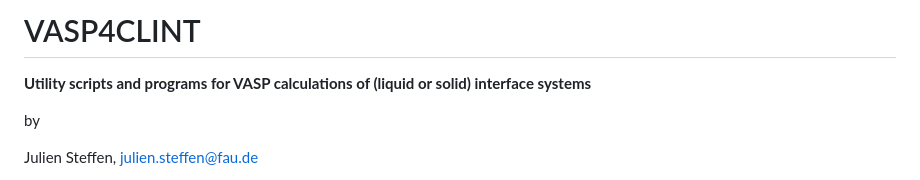
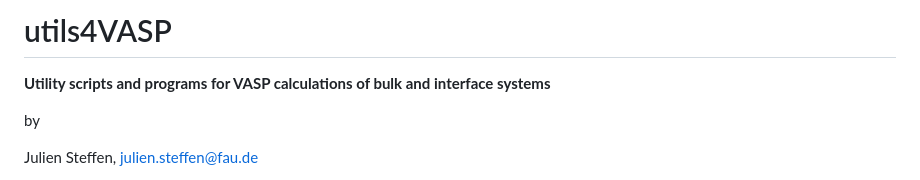
Before and after one commit to Trebonius91/VASP4CLINT, a Markdown page: README.md, the part around the change. Drawn GitHub-style.

```diff
--- a/README.md
+++ b/README.md
@@ -1,5 +1,5 @@
-# VASP4CLINT
-**Utility scripts and programs for VASP calculations of (liquid or solid) interface systems**
+# utils4VASP
+**Utility scripts and programs for VASP calculations of bulk and interface systems**
 
 by
 
```
